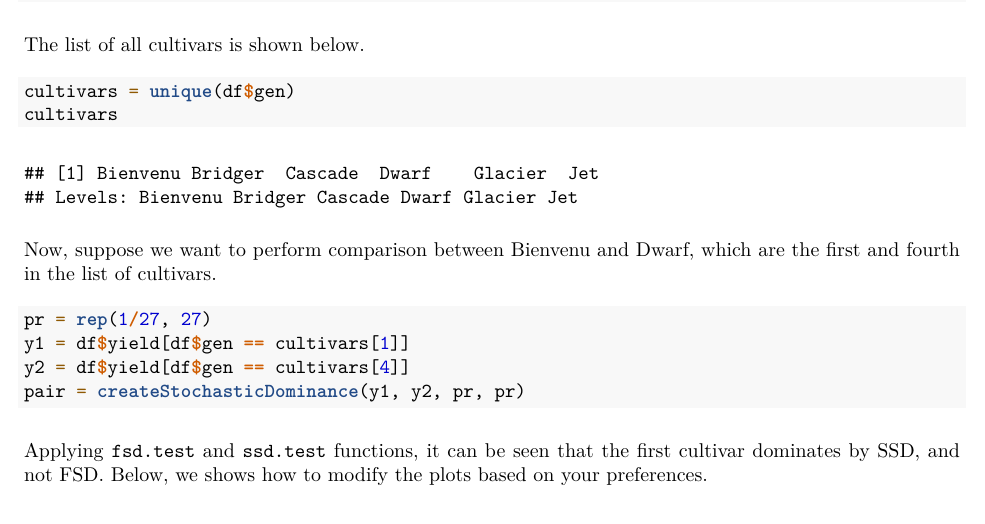
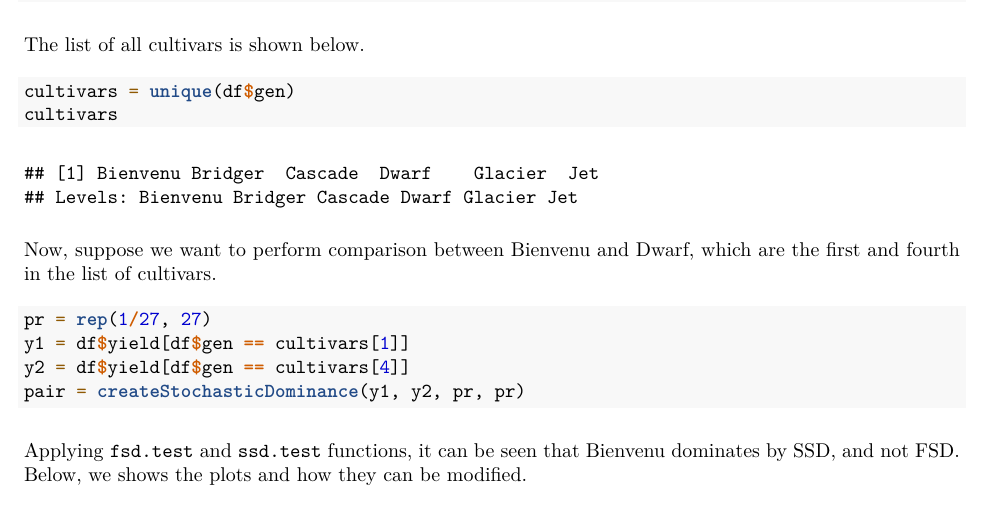
Before and after one commit to ShayanTohidi/RSD, an R Markdown document (examples/Examples.Rmd): part of page 12 of 16, cut so that both start at the same text. The pictures show the output file examples/Examples.pdf that the author committed with the source.

Commit message:
Modify rapeseed example

````diff
--- a/examples/Examples.Rmd
+++ b/examples/Examples.Rmd
@@ -244,7 +244,7 @@ y2 = df$yield[df$gen == cultivars[4]]
 pair = createStochasticDominance(y1, y2, pr, pr)
 ```
 
-Applying `fsd.test` and `ssd.test` functions, it can be seen that the first cultivar dominates by SSD, and not FSD. Below, we shows how to modify the plots based on your preferences.
+Applying `fsd.test` and `ssd.test` functions, it can be seen that Bienvenu dominates by SSD, and not FSD. Below, we shows the plots and how they can be modified.
 
 ```{r}
 fsd.plot(pair, names = c('Bienvenu', 'Dwarf')) +
````
Also changed, not shown: examples/Examples.pdf.
